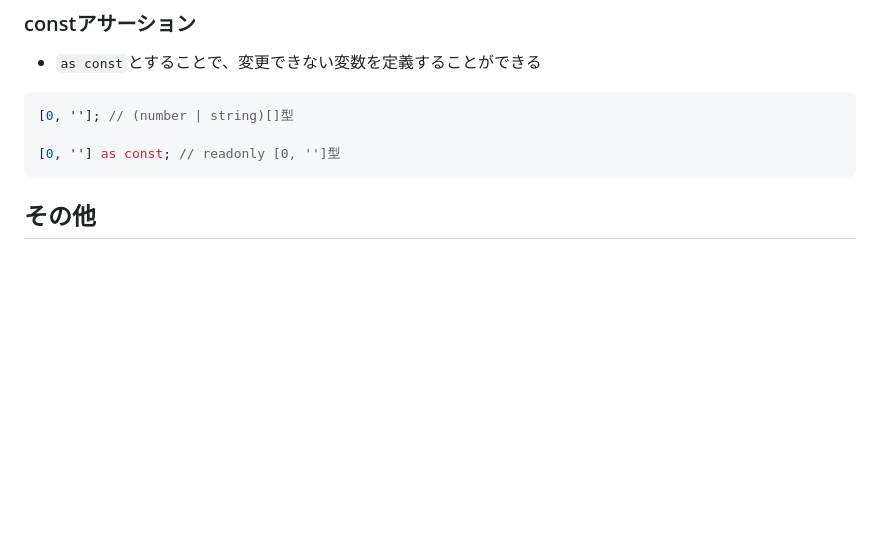
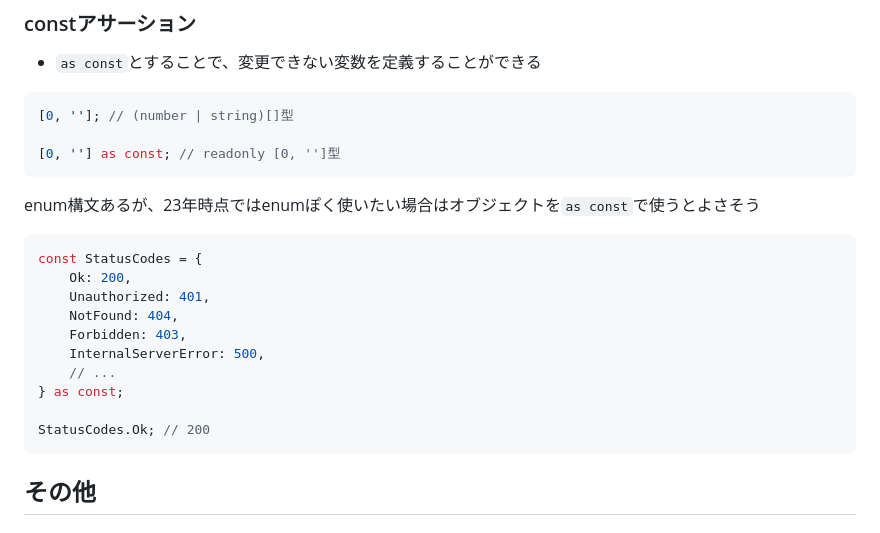
Before and after one commit to nipe0324/learning-js, a Markdown page: hello-ts/README.md, the part around the change. Drawn GitHub-style; blank space fills up the shorter version.

Commit message:
[hello-ts] update README.md

````diff
--- a/hello-ts/README.md
+++ b/hello-ts/README.md
@@ -279,6 +279,21 @@ JSON.parse(rawData) as ["grace", "frankie"]; // ["grace", "frankie"]型
 [0, ''] as const; // readonly [0, '']型
 ```
 
+enum構文あるが、23年時点ではenumぽく使いたい場合はオブジェクトを`as const`で使うとよさそう
+
+```ts
+const StatusCodes = {
+    Ok: 200,
+    Unauthorized: 401,
+    NotFound: 404,
+    Forbidden: 403,
+    InternalServerError: 500,
+    // ...
+} as const;
+
+StatusCodes.Ok; // 200
+```
+
 ## その他
 
 ### 宣言ファイル
````
